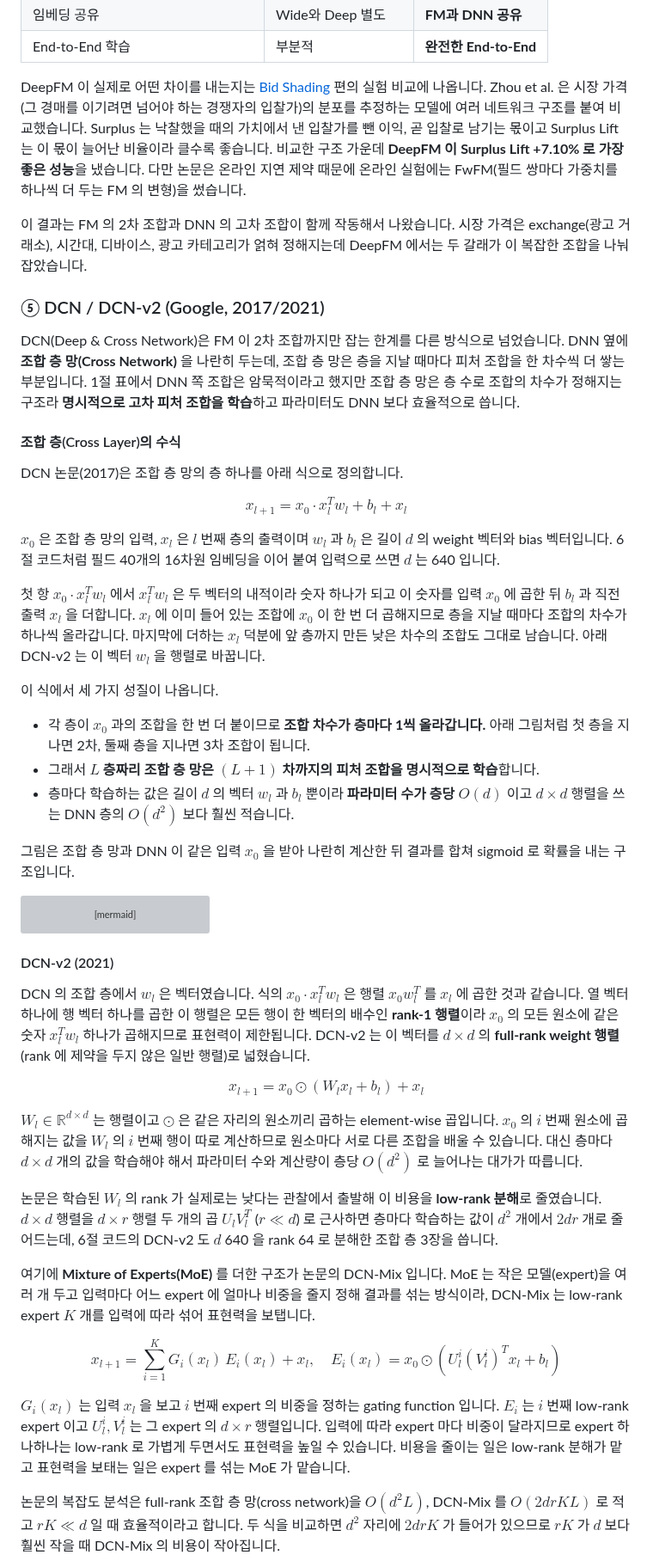
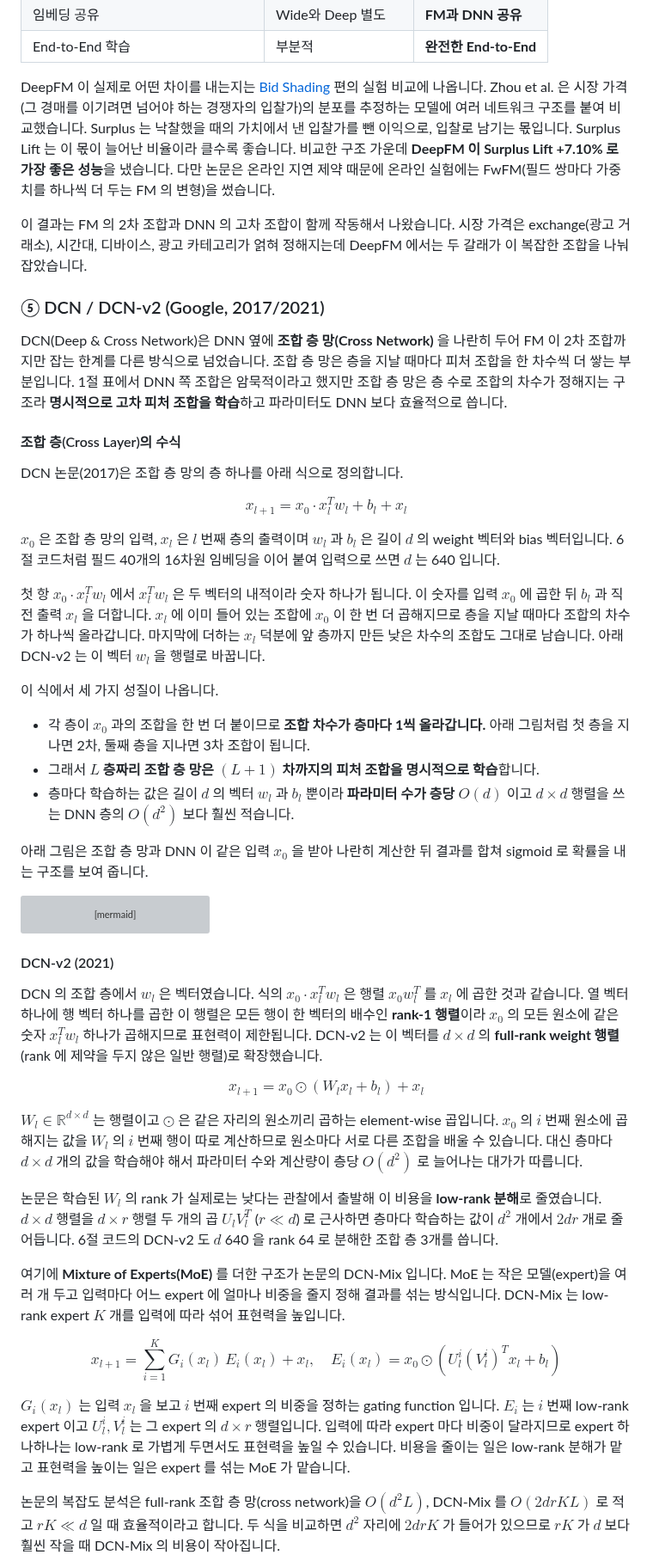
Before and after one commit to chkimsu/adtech-blog, a Markdown page: posts-easy/deep-ctr-models.md, the part around one of its changes. Shown at 86% size. GitHub-like rendering; grey boxes are pictures that could not be loaded.

````diff
--- a/posts-easy/deep-ctr-models.md
+++ b/posts-easy/deep-ctr-models.md
@@ -560,13 +560,13 @@ DeepFM 에서는 FM 과 DNN 이 **같은 임베딩 테이블(Embedding Table)을
 | 임베딩 공유 | Wide와 Deep 별도 | **FM과 DNN 공유** |
 | End-to-End 학습 | 부분적 | **완전한 End-to-End** |
 
-DeepFM 이 실제로 어떤 차이를 내는지는 [Bid Shading](post.html?id=bid-shading-censored) 편의 실험 비교에 나옵니다. Zhou et al. 은 시장 가격(그 경매를 이기려면 넘어야 하는 경쟁자의 입찰가)의 분포를 추정하는 모델에 여러 네트워크 구조를 붙여 비교했습니다. Surplus 는 낙찰했을 때의 가치에서 낸 입찰가를 뺀 이익, 곧 입찰로 남기는 몫이고 Surplus Lift 는 이 몫이 늘어난 비율이라 클수록 좋습니다. 비교한 구조 가운데 **DeepFM 이 Surplus Lift +7.10% 로 가장 좋은 성능**을 냈습니다. 다만 논문은 온라인 지연 제약 때문에 온라인 실험에는 FwFM(필드 쌍마다 가중치를 하나씩 더 두는 FM 의 변형)을 썼습니다.
+DeepFM 이 실제로 어떤 차이를 내는지는 [Bid Shading](post.html?id=bid-shading-censored) 편의 실험 비교에 나옵니다. Zhou et al. 은 시장 가격(그 경매를 이기려면 넘어야 하는 경쟁자의 입찰가)의 분포를 추정하는 모델에 여러 네트워크 구조를 붙여 비교했습니다. Surplus 는 낙찰했을 때의 가치에서 낸 입찰가를 뺀 이익으로, 입찰로 남기는 몫입니다. Surplus Lift 는 이 몫이 늘어난 비율이라 클수록 좋습니다. 비교한 구조 가운데 **DeepFM 이 Surplus Lift +7.10% 로 가장 좋은 성능**을 냈습니다. 다만 논문은 온라인 지연 제약 때문에 온라인 실험에는 FwFM(필드 쌍마다 가중치를 하나씩 더 두는 FM 의 변형)을 썼습니다.
 
 이 결과는 FM 의 2차 조합과 DNN 의 고차 조합이 함께 작동해서 나왔습니다. 시장 가격은 exchange(광고 거래소), 시간대, 디바이스, 광고 카테고리가 얽혀 정해지는데 DeepFM 에서는 두 갈래가 이 복잡한 조합을 나눠 잡았습니다.
 
 ### ⑤ DCN / DCN-v2 (Google, 2017/2021)
 
-DCN(Deep & Cross Network)은 FM 이 2차 조합까지만 잡는 한계를 다른 방식으로 넘었습니다. DNN 옆에 **조합 층 망(Cross Network)** 을 나란히 두는데, 조합 층 망은 층을 지날 때마다 피처 조합을 한 차수씩 더 쌓는 부분입니다. 1절 표에서 DNN 쪽 조합은 암묵적이라고 했지만 조합 층 망은 층 수로 조합의 차수가 정해지는 구조라 **명시적으로 고차 피처 조합을 학습**하고 파라미터도 DNN 보다 효율적으로 씁니다.
+DCN(Deep & Cross Network)은 DNN 옆에 **조합 층 망(Cross Network)** 을 나란히 두어 FM 이 2차 조합까지만 잡는 한계를 다른 방식으로 넘었습니다. 조합 층 망은 층을 지날 때마다 피처 조합을 한 차수씩 더 쌓는 부분입니다. 1절 표에서 DNN 쪽 조합은 암묵적이라고 했지만 조합 층 망은 층 수로 조합의 차수가 정해지는 구조라 **명시적으로 고차 피처 조합을 학습**하고 파라미터도 DNN 보다 효율적으로 씁니다.
 
 #### 조합 층(Cross Layer)의 수식
 
@@ -576,7 +576,7 @@ $$x_{l+1} = x_0 \cdot x_l^T w_l + b_l + x_l$$
 
 $x_0$ 은 조합 층 망의 입력, $x_l$ 은 $l$ 번째 층의 출력이며 $w_l$ 과 $b_l$ 은 길이 $d$ 의 weight 벡터와 bias 벡터입니다. 6절 코드처럼 필드 40개의 16차원 임베딩을 이어 붙여 입력으로 쓰면 $d$ 는 640 입니다.
 
-첫 항 $x_0 \cdot x_l^T w_l$ 에서 $x_l^T w_l$ 은 두 벡터의 내적이라 숫자 하나가 되고 이 숫자를 입력 $x_0$ 에 곱한 뒤 $b_l$ 과 직전 출력 $x_l$ 을 더합니다. $x_l$ 에 이미 들어 있는 조합에 $x_0$ 이 한 번 더 곱해지므로 층을 지날 때마다 조합의 차수가 하나씩 올라갑니다. 마지막에 더하는 $x_l$ 덕분에 앞 층까지 만든 낮은 차수의 조합도 그대로 남습니다. 아래 DCN-v2 는 이 벡터 $w_l$ 을 행렬로 바꿉니다.
+첫 항 $x_0 \cdot x_l^T w_l$ 에서 $x_l^T w_l$ 은 두 벡터의 내적이라 숫자 하나가 됩니다. 이 숫자를 입력 $x_0$ 에 곱한 뒤 $b_l$ 과 직전 출력 $x_l$ 을 더합니다. $x_l$ 에 이미 들어 있는 조합에 $x_0$ 이 한 번 더 곱해지므로 층을 지날 때마다 조합의 차수가 하나씩 올라갑니다. 마지막에 더하는 $x_l$ 덕분에 앞 층까지 만든 낮은 차수의 조합도 그대로 남습니다. 아래 DCN-v2 는 이 벡터 $w_l$ 을 행렬로 바꿉니다.
 
 이 식에서 세 가지 성질이 나옵니다.
 
@@ -584,7 +584,7 @@ $x_0$ 은 조합 층 망의 입력, $x_l$ 은 $l$ 번째 층의 출력이며 $w_
 - 그래서 **$L$ 층짜리 조합 층 망은 $(L+1)$ 차까지의 피처 조합을 명시적으로 학습**합니다.
 - 층마다 학습하는 값은 길이 $d$ 의 벡터 $w_l$ 과 $b_l$ 뿐이라 **파라미터 수가 층당 $O(d)$** 이고 $d \times d$ 행렬을 쓰는 DNN 층의 $O(d^2)$ 보다 훨씬 적습니다.
 
-그림은 조합 층 망과 DNN 이 같은 입력 $x_0$ 을 받아 나란히 계산한 뒤 결과를 합쳐 sigmoid 로 확률을 내는 구조입니다.
+아래 그림은 조합 층 망과 DNN 이 같은 입력 $x_0$ 을 받아 나란히 계산한 뒤 결과를 합쳐 sigmoid 로 확률을 내는 구조를 보여 줍니다.
 
 ```mermaid
 graph LR
@@ -617,19 +617,19 @@ graph LR
 
 #### DCN-v2 (2021)
 
-DCN 의 조합 층에서 $w_l$ 은 벡터였습니다. 식의 $x_0 \cdot x_l^T w_l$ 은 행렬 $x_0 w_l^T$ 를 $x_l$ 에 곱한 것과 같습니다. 열 벡터 하나에 행 벡터 하나를 곱한 이 행렬은 모든 행이 한 벡터의 배수인 **rank-1 행렬**이라 $x_0$ 의 모든 원소에 같은 숫자 $x_l^T w_l$ 하나가 곱해지므로 표현력이 제한됩니다. DCN-v2 는 이 벡터를 $d \times d$ 의 **full-rank weight 행렬**(rank 에 제약을 두지 않은 일반 행렬)로 넓혔습니다.
+DCN 의 조합 층에서 $w_l$ 은 벡터였습니다. 식의 $x_0 \cdot x_l^T w_l$ 은 행렬 $x_0 w_l^T$ 를 $x_l$ 에 곱한 것과 같습니다. 열 벡터 하나에 행 벡터 하나를 곱한 이 행렬은 모든 행이 한 벡터의 배수인 **rank-1 행렬**이라 $x_0$ 의 모든 원소에 같은 숫자 $x_l^T w_l$ 하나가 곱해지므로 표현력이 제한됩니다. DCN-v2 는 이 벡터를 $d \times d$ 의 **full-rank weight 행렬**(rank 에 제약을 두지 않은 일반 행렬)로 확장했습니다.
 
 $$x_{l+1} = x_0 \odot (W_l x_l + b_l) + x_l$$
 
 $W_l \in \mathbb{R}^{d \times d}$ 는 행렬이고 $\odot$ 은 같은 자리의 원소끼리 곱하는 element-wise 곱입니다. $x_0$ 의 $i$ 번째 원소에 곱해지는 값을 $W_l$ 의 $i$ 번째 행이 따로 계산하므로 원소마다 서로 다른 조합을 배울 수 있습니다. 대신 층마다 $d \times d$ 개의 값을 학습해야 해서 파라미터 수와 계산량이 층당 $O(d^2)$ 로 늘어나는 대가가 따릅니다.
 
-논문은 학습된 $W_l$ 의 rank 가 실제로는 낮다는 관찰에서 출발해 이 비용을 **low-rank 분해**로 줄였습니다. $d \times d$ 행렬을 $d \times r$ 행렬 두 개의 곱 $U_l V_l^T$ ($r \ll d$) 로 근사하면 층마다 학습하는 값이 $d^2$ 개에서 $2dr$ 개로 줄어드는데, 6절 코드의 DCN-v2 도 $d$ 640 을 rank 64 로 분해한 조합 층 3장을 씁니다.
+논문은 학습된 $W_l$ 의 rank 가 실제로는 낮다는 관찰에서 출발해 이 비용을 **low-rank 분해**로 줄였습니다. $d \times d$ 행렬을 $d \times r$ 행렬 두 개의 곱 $U_l V_l^T$ ($r \ll d$) 로 근사하면 층마다 학습하는 값이 $d^2$ 개에서 $2dr$ 개로 줄어듭니다. 6절 코드의 DCN-v2 도 $d$ 640 을 rank 64 로 분해한 조합 층 3개를 씁니다.
 
-여기에 **Mixture of Experts(MoE)** 를 더한 구조가 논문의 DCN-Mix 입니다. MoE 는 작은 모델(expert)을 여러 개 두고 입력마다 어느 expert 에 얼마나 비중을 줄지 정해 결과를 섞는 방식이라, DCN-Mix 는 low-rank expert $K$ 개를 입력에 따라 섞어 표현력을 보탭니다.
+여기에 **Mixture of Experts(MoE)** 를 더한 구조가 논문의 DCN-Mix 입니다. MoE 는 작은 모델(expert)을 여러 개 두고 입력마다 어느 expert 에 얼마나 비중을 줄지 정해 결과를 섞는 방식입니다. DCN-Mix 는 low-rank expert $K$ 개를 입력에 따라 섞어 표현력을 높입니다.
 
 $$x_{l+1} = \sum_{i=1}^{K} G_i(x_l) \, E_i(x_l) + x_l, \quad E_i(x_l) = x_0 \odot (U_l^{i} (V_l^{i})^T x_l + b_l)$$
 
-$G_i(x_l)$ 는 입력 $x_l$ 을 보고 $i$ 번째 expert 의 비중을 정하는 gating function 입니다. $E_i$ 는 $i$ 번째 low-rank expert 이고 $U_l^{i}, V_l^{i}$ 는 그 expert 의 $d \times r$ 행렬입니다. 입력에 따라 expert 마다 비중이 달라지므로 expert 하나하나는 low-rank 로 가볍게 두면서도 표현력을 높일 수 있습니다. 비용을 줄이는 일은 low-rank 분해가 맡고 표현력을 보태는 일은 expert 를 섞는 MoE 가 맡습니다.
+$G_i(x_l)$ 는 입력 $x_l$ 을 보고 $i$ 번째 expert 의 비중을 정하는 gating function 입니다. $E_i$ 는 $i$ 번째 low-rank expert 이고 $U_l^{i}, V_l^{i}$ 는 그 expert 의 $d \times r$ 행렬입니다. 입력에 따라 expert 마다 비중이 달라지므로 expert 하나하나는 low-rank 로 가볍게 두면서도 표현력을 높일 수 있습니다. 비용을 줄이는 일은 low-rank 분해가 맡고 표현력을 높이는 일은 expert 를 섞는 MoE 가 맡습니다.
 
 논문의 복잡도 분석은 full-rank 조합 층 망(cross network)을 $O(d^2 L)$, DCN-Mix 를 $O(2drKL)$ 로 적고 $rK \ll d$ 일 때 효율적이라고 합니다. 두 식을 비교하면 $d^2$ 자리에 $2drK$ 가 들어가 있으므로 $rK$ 가 $d$ 보다 훨씬 작을 때 DCN-Mix 의 비용이 작아집니다.
 
````
Also changed, not shown: other parts of posts-easy/deep-ctr-models.md (+86 -86 lines).
